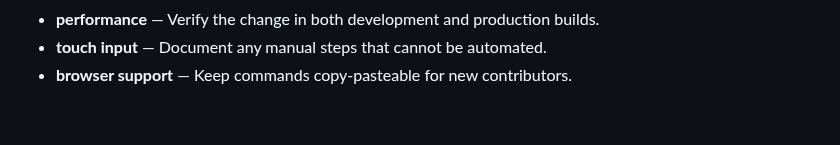
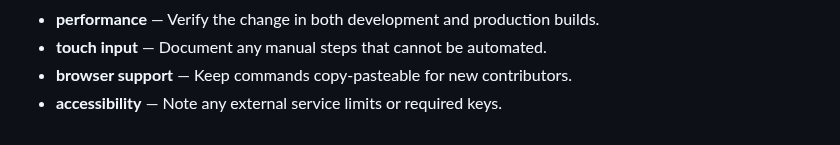
Before and after one commit to Sid2169/sketch, a Markdown page: README.md, the part around the change. Rendered like a GitHub page.

Commit message:
Clarify accessibility setup

```diff
--- a/README.md
+++ b/README.md
@@ -570,3 +570,4 @@ If you enjoyed creating pixel art with this tool, please consider giving it a
 - **performance** — Verify the change in both development and production builds.
 - **touch input** — Document any manual steps that cannot be automated.
 - **browser support** — Keep commands copy-pasteable for new contributors.
+- **accessibility** — Note any external service limits or required keys.
```
